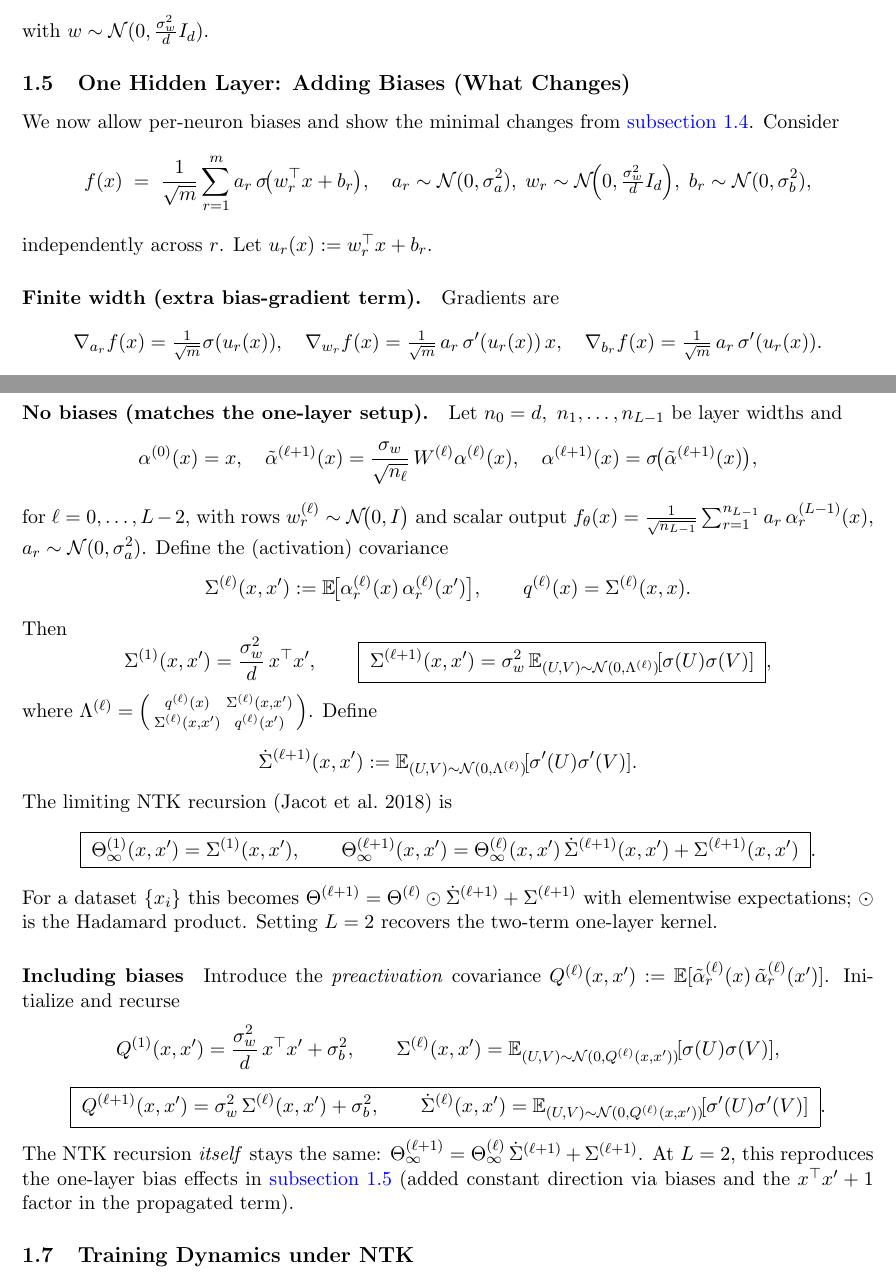
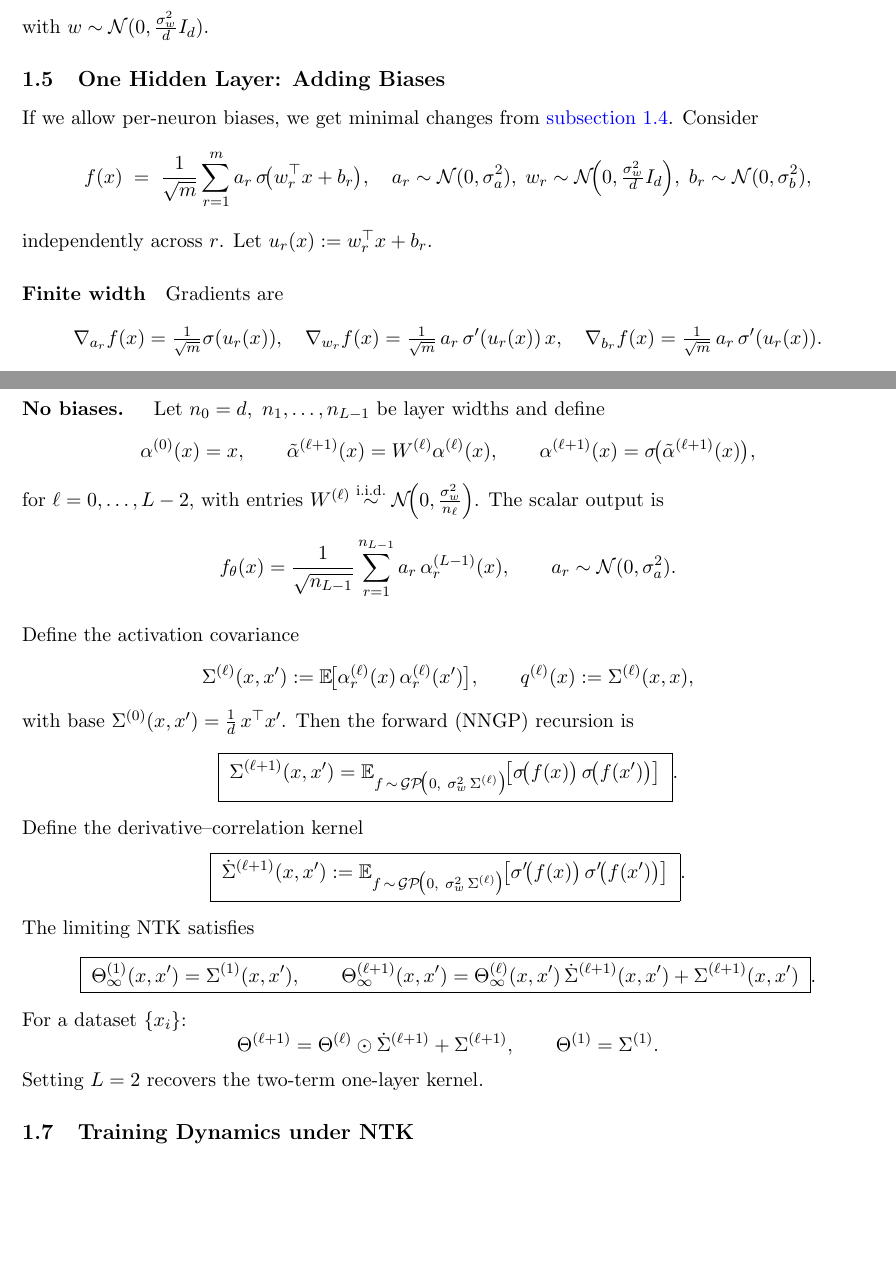
Before and after one commit to obi-wan-shinobi/msc-thesis, a LaTeX document (manuscript/main.tex, which reads manuscript/chapters/ntk.tex): two parts of pages 3 and 4 of 5, joined at a grey line, cut so that both start at the same text, the shorter picture padded with empty space. Compiled offline with pdfLaTeX.

Commit message:
update notes and add experiments

```diff
--- a/manuscript/chapters/ntk.tex
+++ b/manuscript/chapters/ntk.tex
@@ -126,9 +126,9 @@ with $w\sim \mathcal N(0,\frac{\sigma_w^2}{d}I_d)$.
 % 	Without the $1/d$ factor in $w$'s covariance, the variance of $w^\top x$ would scale like $\|x\|^2 d$, making the expectations above diverge or degenerate. The $1/d$ scaling keeps $\Var(w^\top x)=\frac{\sigma_w^2}{d}\|x\|^2=O(1)$, so the expectations are well-defined and the LLN applies cleanly.
 % \end{remark}
 
-\subsection{One Hidden Layer: Adding Biases (What Changes)}\label{subsec:ntk-onelayer-bias}
+\subsection{One Hidden Layer: Adding Biases}\label{subsec:ntk-onelayer-bias}
 
-We now allow per-neuron biases and show the minimal changes from \autoref{subsec:ntk-onelayer}.
+If we allow per-neuron biases, we get minimal changes from \autoref{subsec:ntk-onelayer}.
 Consider
 \[
 	f(x)\;=\;\frac{1}{\sqrt{m}}\sum_{r=1}^m a_r\,\sigma\!\big(w_r^\top x + b_r\big),
@@ -139,7 +139,7 @@ Consider
 \]
 independently across $r$. Let $u_r(x):=w_r^\top x + b_r$.
 
-\paragraph{Finite width (extra bias-gradient term).}
+\paragraph{Finite width}
 
 Gradients are
 \[
@@ -173,63 +173,71 @@ we have
 
 \subsection{Extension to Deep Fully--Connected Networks}\label{subsec:deep-ntk}
 
-\paragraph{No biases (matches the one-layer setup).}
-
-Let $n_0=d,\ n_1,\ldots,n_{L-1}$ be layer widths and
+\paragraph{No biases. }
+Let $n_0=d,\ n_1,\ldots,n_{L-1}$ be layer widths and define
 \[
-	\alpha^{(0)}(x)=x,\quad
-	\tilde\alpha^{(\ell+1)}(x)=\frac{\sigma_w}{\sqrt{n_\ell}}\,W^{(\ell)}\alpha^{(\ell)}(x),\quad
+	\alpha^{(0)}(x)=x,\qquad
+	\tilde\alpha^{(\ell+1)}(x)=W^{(\ell)}\alpha^{(\ell)}(x),\qquad
 	\alpha^{(\ell+1)}(x)=\sigma\!\big(\tilde\alpha^{(\ell+1)}(x)\big),
 \]
-for $\ell=0,\dots,L-2$, with rows $w^{(\ell)}_r \sim \mathcal N\!\big(0,I\big)$ and scalar output
-$f_\theta(x)=\tfrac{1}{\sqrt{n_{L-1}}}\sum_{r=1}^{n_{L-1}} a_r\,\alpha^{(L-1)}_r(x)$,
-$a_r\sim\mathcal N(0,\sigma_a^2)$.
-Define the (activation) covariance
+for $\ell=0,\dots,L-2$, with entries $W^{(\ell)}\stackrel{\text{i.i.d.}}{\sim}\mathcal N\!\Big(0,\frac{\sigma_w^2}{n_\ell}\Big)$.
+The scalar output is
+\[
+	f_\theta(x)=\frac{1}{\sqrt{n_{L-1}}}\sum_{r=1}^{n_{L-1}} a_r\,\alpha^{(L-1)}_r(x),\qquad a_r\sim\mathcal N(0,\sigma_a^2).
+\]
+
+\medskip\noindent
+Define the activation covariance
 \[
 	\Sigma^{(\ell)}(x,x'):=\mathbb E\!\big[\alpha^{(\ell)}_r(x)\,\alpha^{(\ell)}_r(x')\big],\qquad
-	q^{(\ell)}(x)=\Sigma^{(\ell)}(x,x).
+	q^{(\ell)}(x):=\Sigma^{(\ell)}(x,x),
 \]
-Then
+with base $\Sigma^{(0)}(x,x')=\tfrac{1}{d}\,x^\top x'$.
+Then the forward (NNGP) recursion is
 \[
-	\Sigma^{(1)}(x,x')=\frac{\sigma_w^2}{d}\,x^\top x',
-	\qquad
-	\boxed{\;\Sigma^{(\ell+1)}(x,x')
-	=\sigma_w^2\,\mathbb E_{(U,V)\sim\mathcal N(0,\Lambda^{(\ell)})}\![\sigma(U)\sigma(V)]\;},
+	\boxed{\;
+		\Sigma^{(\ell+1)}(x,x')
+		=\mathbb E_{f\,\sim\,\mathcal{GP}\!\big(0,\ \sigma_w^2\,\Sigma^{(\ell)}\big)}\!
+		\big[\sigma\!\big(f(x)\big)\,\sigma\!\big(f(x')\big)\big]\;}.
 \]
-where $\Lambda^{(\ell)}=\begin{psmallmatrix}q^{(\ell)}(x)&\Sigma^{(\ell)}(x,x')\\ \Sigma^{(\ell)}(x,x')&q^{(\ell)}(x')\end{psmallmatrix}$.
-Define
+Define the derivative–correlation kernel
 \[
-	\dot\Sigma^{(\ell+1)}(x,x'):=\mathbb E_{(U,V)\sim\mathcal N(0,\Lambda^{(\ell)})}\![\sigma'(U)\sigma'(V)].
+	\boxed{\;
+		\dot\Sigma^{(\ell+1)}(x,x')
+		:=\mathbb E_{f\,\sim\,\mathcal{GP}\!\big(0,\ \sigma_w^2\,\Sigma^{(\ell)}\big)}\!
+		\big[\sigma'\!\big(f(x)\big)\,\sigma'\!\big(f(x')\big)\big]\; }.
 \]
-The limiting NTK recursion (Jacot et al.\ 2018) is
+The limiting NTK satisfies
 \[
 	\boxed{\;
 		\Theta_\infty^{(1)}(x,x')=\Sigma^{(1)}(x,x'),\qquad
 		\Theta_\infty^{(\ell+1)}(x,x')
 		=\Theta_\infty^{(\ell)}(x,x')\,\dot\Sigma^{(\ell+1)}(x,x')+\Sigma^{(\ell+1)}(x,x')\; }.
 \]
-For a dataset $\{x_i\}$ this becomes
-$\Theta^{(\ell+1)}=\Theta^{(\ell)}\odot \dot\Sigma^{(\ell+1)}+\Sigma^{(\ell+1)}$
-with elementwise expectations; $\odot$ is the Hadamard product.
+For a dataset $\{x_i\}$:
+\[
+	\Theta^{(\ell+1)}=\Theta^{(\ell)}\odot \dot\Sigma^{(\ell+1)}+\Sigma^{(\ell+1)},\qquad
+	\Theta^{(1)}=\Sigma^{(1)}.
+\]
 Setting $L=2$ recovers the two-term one-layer kernel.
 
-\paragraph{Including biases}
-
-Introduce the \emph{preactivation} covariance
-$Q^{(\ell)}(x,x'):=\mathbb E[\tilde\alpha^{(\ell)}_r(x)\,\tilde\alpha^{(\ell)}_r(x')]$.
-Initialize and recurse
-\[
-	Q^{(1)}(x,x')=\frac{\sigma_w^2}{d}\,x^\top x' + \sigma_b^2,\qquad
-	\Sigma^{(\ell)}(x,x')=\mathbb E_{(U,V)\sim\mathcal N(0,Q^{(\ell)}(x,x'))}\![\sigma(U)\sigma(V)],
-\]
-\[
-	\boxed{\;Q^{(\ell+1)}(x,x')=\sigma_w^2\,\Sigma^{(\ell)}(x,x')+\sigma_b^2,\qquad
-	\dot\Sigma^{(\ell)}(x,x')=\mathbb E_{(U,V)\sim\mathcal N(0,Q^{(\ell)}(x,x'))}\![\sigma'(U)\sigma'(V)]\; }.
-\]
-The NTK recursion \emph{itself} stays the same:
-$\Theta_\infty^{(\ell+1)}=\Theta_\infty^{(\ell)}\,\dot\Sigma^{(\ell+1)}+\Sigma^{(\ell+1)}$.
-At $L=2$, this reproduces the one-layer bias effects in \autoref{subsec:ntk-onelayer-bias}
-(added constant direction via biases and the $x^\top x' + 1$ factor in the propagated term).
+% \paragraph{Including biases}
+%
+% Introduce the \emph{preactivation} covariance
+% $Q^{(\ell)}(x,x'):=\mathbb E[\tilde\alpha^{(\ell)}_r(x)\,\tilde\alpha^{(\ell)}_r(x')]$.
+% Initialize and recurse
+% \[
+% 	Q^{(1)}(x,x')=\frac{\sigma_w^2}{d}\,x^\top x' + \sigma_b^2,\qquad
+% 	\Sigma^{(\ell)}(x,x')=\mathbb E_{(U,V)\sim\mathcal N(0,Q^{(\ell)}(x,x'))}\![\sigma(U)\sigma(V)],
+% \]
+% \[
+% 	\boxed{\;Q^{(\ell+1)}(x,x')=\sigma_w^2\,\Sigma^{(\ell)}(x,x')+\sigma_b^2,\qquad
+% 	\dot\Sigma^{(\ell)}(x,x')=\mathbb E_{(U,V)\sim\mathcal N(0,Q^{(\ell)}(x,x'))}\![\sigma'(U)\sigma'(V)]\; }.
+% \]
+% The NTK recursion \emph{itself} stays the same:
+% $\Theta_\infty^{(\ell+1)}=\Theta_\infty^{(\ell)}\,\dot\Sigma^{(\ell+1)}+\Sigma^{(\ell+1)}$.
+% At $L=2$, this reproduces the one-layer bias effects in \autoref{subsec:ntk-onelayer-bias}
+% (added constant direction via biases and the $x^\top x' + 1$ factor in the propagated term).
 
 \subsection{Training Dynamics under NTK}
 
```
Also changed, not shown: literature/feature-learning/finite-depth-and-width-corrections-to-NTK.pdf (added), manuscript/main.pdf, 1 other file.
